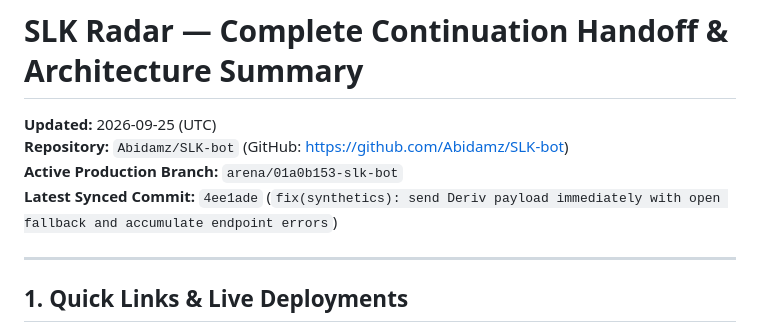
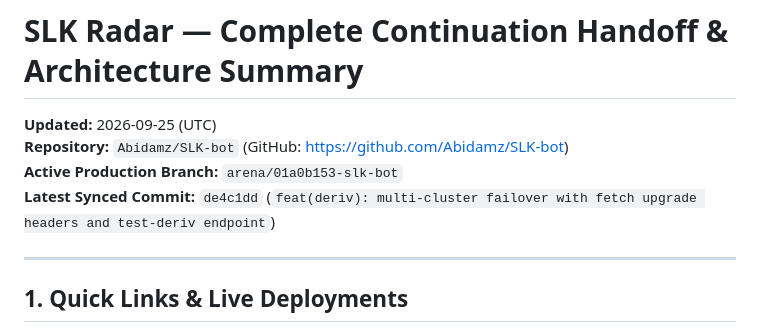
Before and after one commit to Abidamz/SLK-bot, a Markdown page: CONTINUATION_HANDOFF.md, the part around the change. Rendered like a GitHub page.

Commit message:
docs: update latest synced commit in continuation handoff
Co-authored-by: arena-agent <297053741+arena-agent@users.noreply.github.com>

```diff
--- a/CONTINUATION_HANDOFF.md
+++ b/CONTINUATION_HANDOFF.md
@@ -3,7 +3,7 @@
 **Updated:** 2026-09-25 (UTC)
 **Repository:** `Abidamz/SLK-bot` (GitHub: https://github.com/Abidamz/SLK-bot)
 **Active Production Branch:** `arena/01a0b153-slk-bot`
-**Latest Synced Commit:** `4ee1ade` (`fix(synthetics): send Deriv payload immediately with open fallback and accumulate endpoint errors`)
+**Latest Synced Commit:** `de4c1dd` (`feat(deriv): multi-cluster failover with fetch upgrade headers and test-deriv endpoint`)
 
 ---
 
```
